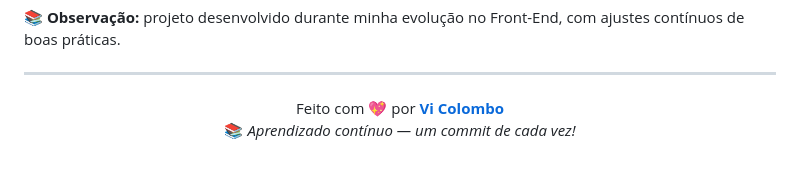
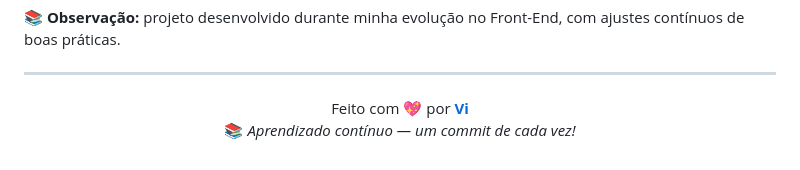
Before and after one commit to VitoriamColombo/formulario-culturama, a Markdown page: README.md, the part around the change. Drawn GitHub-style.

```diff
--- a/README.md
+++ b/README.md
@@ -82,7 +82,7 @@ Formulário completo, organizado e responsivo, com **boas práticas de acessibil
 
 <div align="center">
 
-Feito com 💖 por **[Vi Colombo](https://github.com/VitoriamColombo)**
+Feito com 💖 por **[Vi](https://github.com/VitoriamColombo)**
 📚 *Aprendizado contínuo — um commit de cada vez!*
 
 </div>
```
